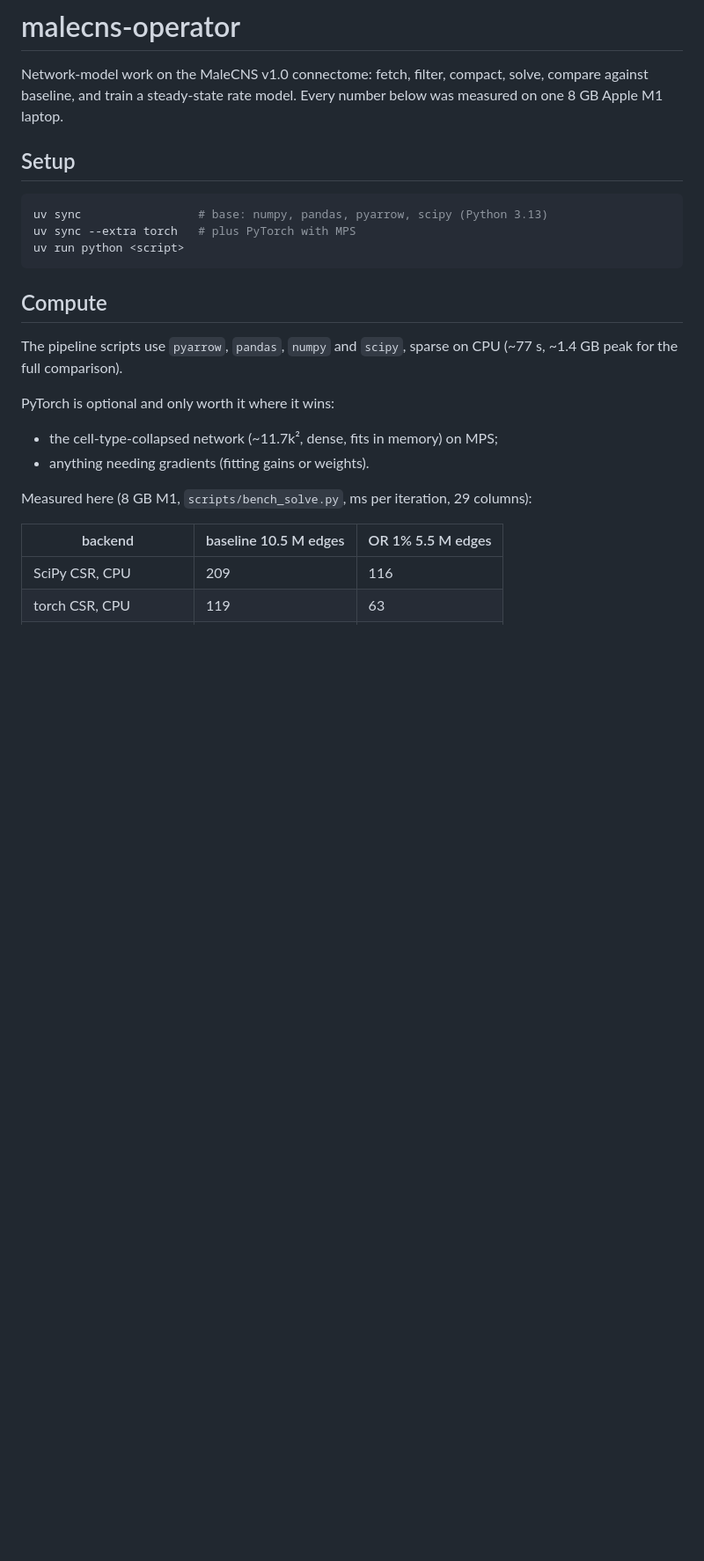
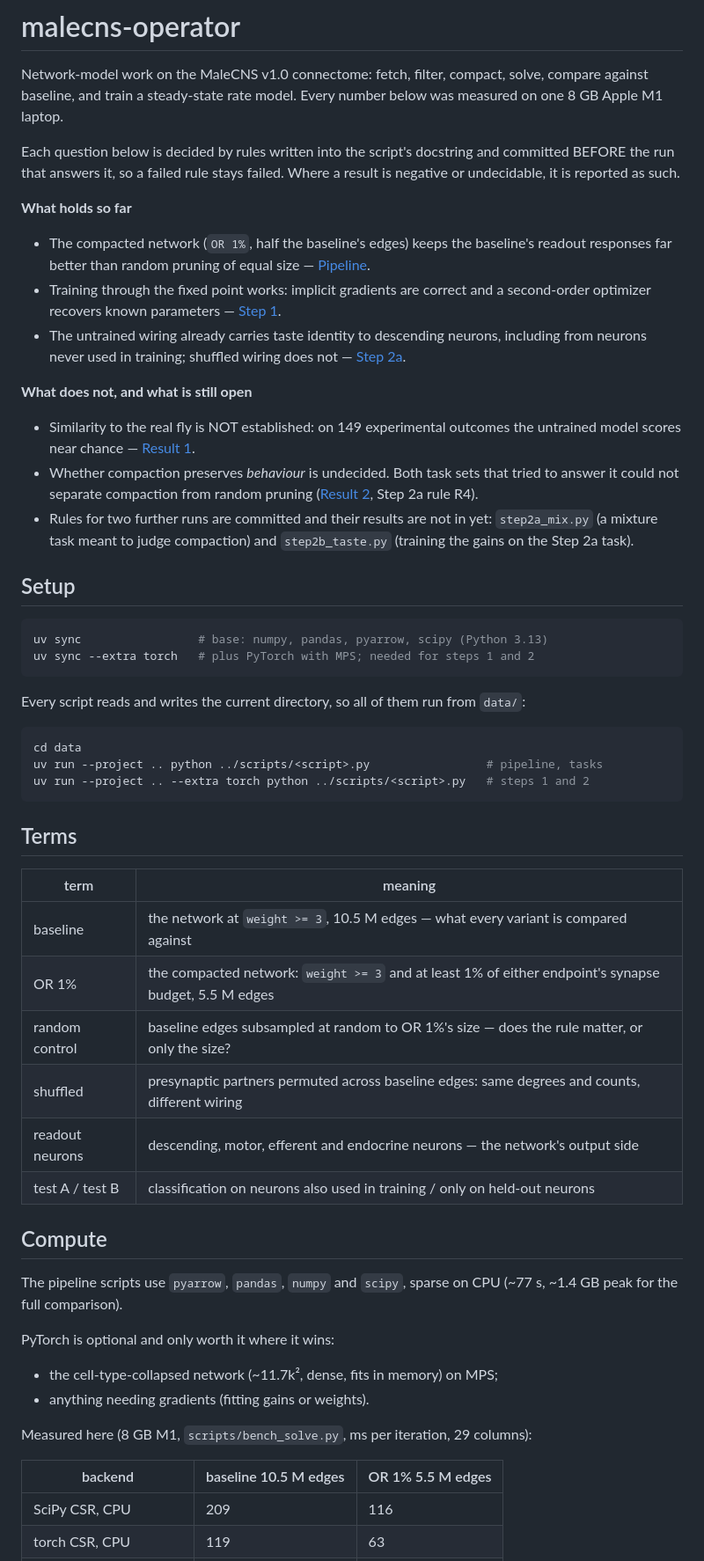
Before and after one commit to hjkornn-phys/malecns-operator, a Markdown page: README.md, the part around one of its changes. Shown at 88% size. Drawn GitHub-style; blank space fills up the shorter version.

````diff
--- a/README.md
+++ b/README.md
@@ -4,13 +4,59 @@ Network-model work on the MaleCNS v1.0 connectome: fetch, filter, compact,
 solve, compare against baseline, and train a steady-state rate model. Every
 number below was measured on one 8 GB Apple M1 laptop.
 
+Each question below is decided by rules written into the script's docstring and
+committed BEFORE the run that answers it, so a failed rule stays failed. Where a
+result is negative or undecidable, it is reported as such.
+
+**What holds so far**
+
+- The compacted network (`OR 1%`, half the baseline's edges) keeps the
+  baseline's readout responses far better than random pruning of equal size —
+  [Pipeline](#pipeline).
+- Training through the fixed point works: implicit gradients are correct and a
+  second-order optimizer recovers known parameters — [Step 1](#step-1-does-training-through-the-fixed-point-work).
+- The untrained wiring already carries taste identity to descending neurons,
+  including from neurons never used in training; shuffled wiring does not —
+  [Step 2a](#step-2a-can-taste-be-read-from-the-untrained-network).
+
+**What does not, and what is still open**
+
+- Similarity to the real fly is NOT established: on 149 experimental outcomes
+  the untrained model scores near chance —
+  [Result 1](#result-1-similarity-to-the-real-fly-could-not-be-established).
+- Whether compaction preserves *behaviour* is undecided. Both task sets that
+  tried to answer it could not separate compaction from random pruning
+  ([Result 2](#result-2-agreement-with-the-baseline), Step 2a rule R4).
+- Rules for two further runs are committed and their results are not in yet:
+  `step2a_mix.py` (a mixture task meant to judge compaction) and
+  `step2b_taste.py` (training the gains on the Step 2a task).
+
 ## Setup
 
 ```sh
 uv sync                 # base: numpy, pandas, pyarrow, scipy (Python 3.13)
-uv sync --extra torch   # plus PyTorch with MPS
-uv run python <script>
+uv sync --extra torch   # plus PyTorch with MPS; needed for steps 1 and 2
 ```
+
+Every script reads and writes the current directory, so all of them run from
+`data/`:
+
+```sh
+cd data
+uv run --project .. python ../scripts/<script>.py                 # pipeline, tasks
+uv run --project .. --extra torch python ../scripts/<script>.py   # steps 1 and 2
+```
+
+## Terms
+
+| term | meaning |
+|---|---|
+| baseline | the network at `weight >= 3`, 10.5 M edges — what every variant is compared against |
+| OR 1% | the compacted network: `weight >= 3` and at least 1% of either endpoint's synapse budget, 5.5 M edges |
+| random control | baseline edges subsampled at random to OR 1%'s size — does the rule matter, or only the size? |
+| shuffled | presynaptic partners permuted across baseline edges: same degrees and counts, different wiring |
+| readout neurons | descending, motor, efferent and endocrine neurons — the network's output side |
+| test A / test B | classification on neurons also used in training / only on held-out neurons |
 
 ## Compute
 
````
Also changed, not shown: other parts of README.md (+24 -14 lines).
